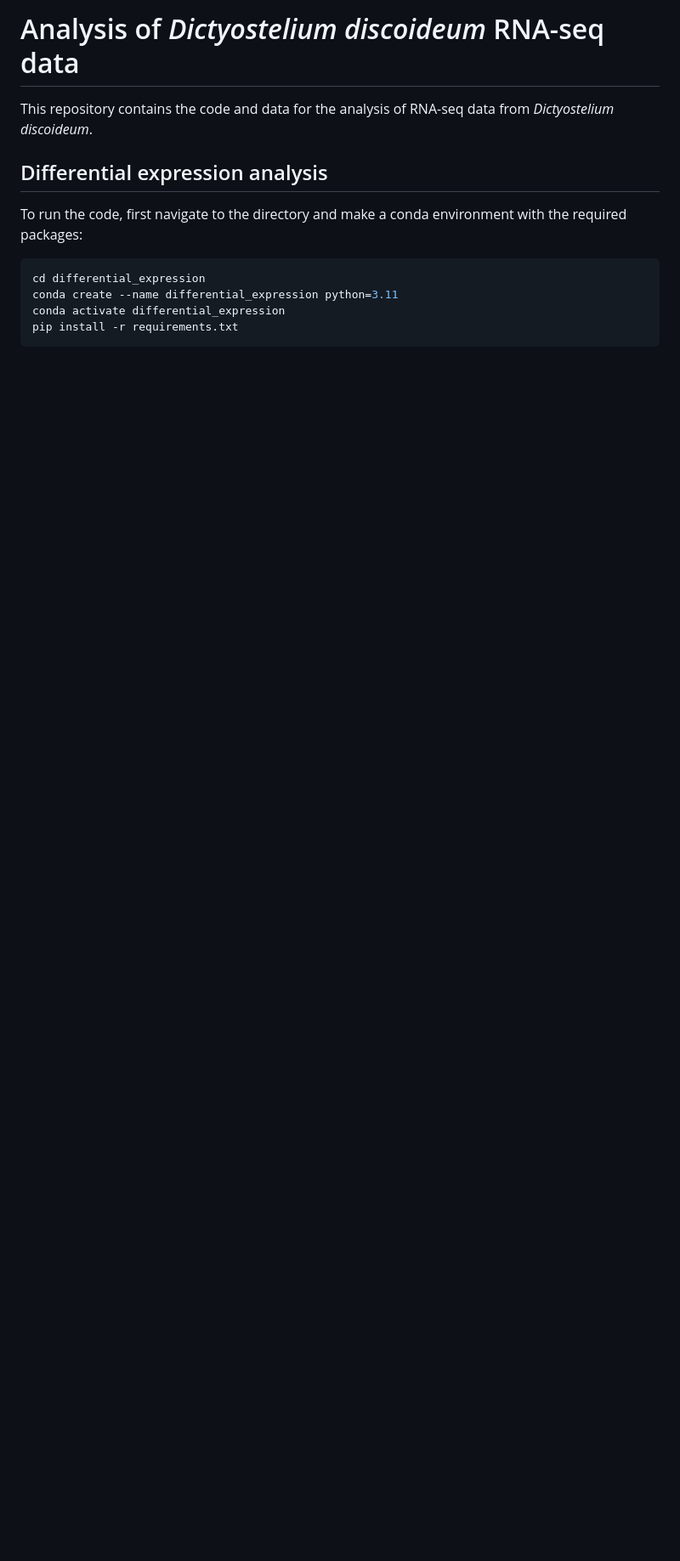
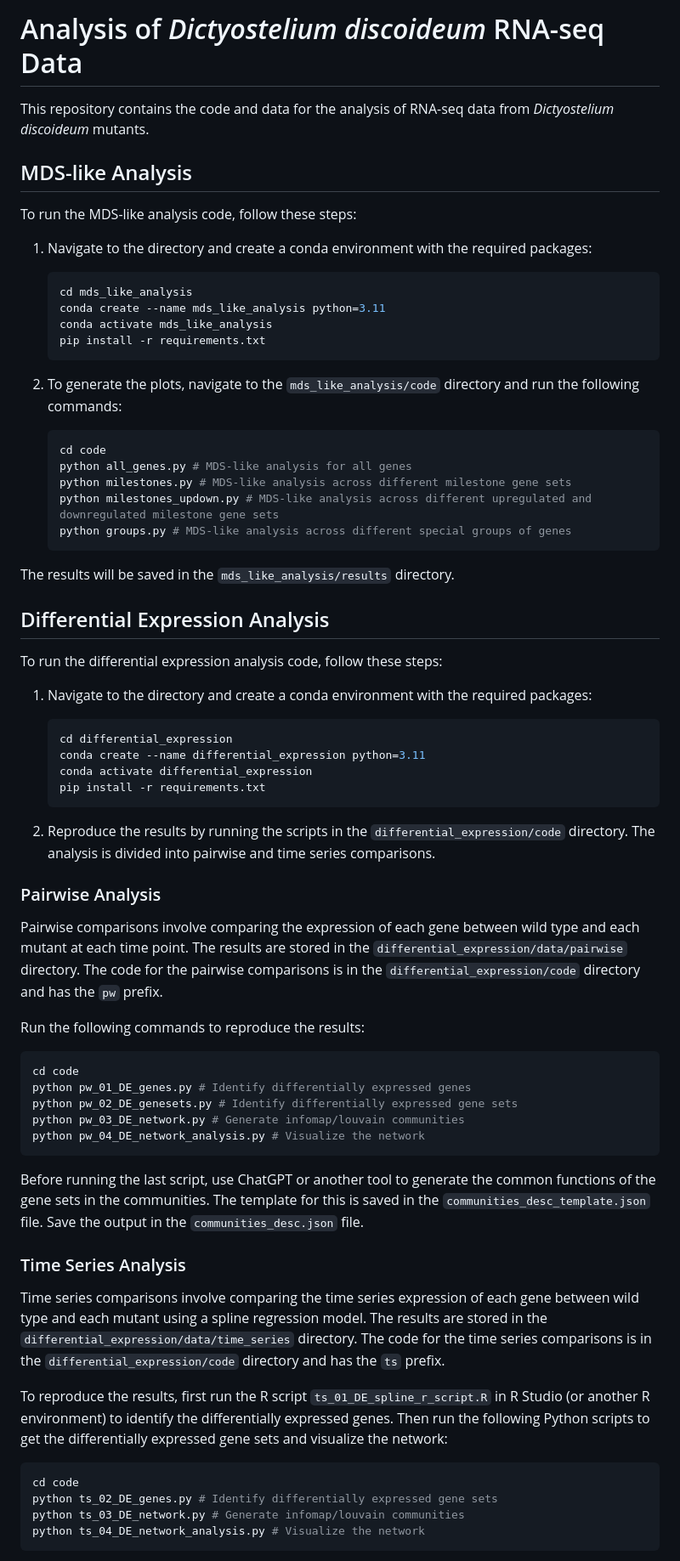
Before and after one commit to lenatr99/RNAseq_dicty, a Markdown page: README.md, the part around the change printed below. Shown: that part at 85% size. GitHub-like rendering; blank space fills up the shorter version.

````diff
--- a/README.md
+++ b/README.md
@@ -1,14 +1,72 @@
-# Analysis of *Dictyostelium discoideum* RNA-seq data
+# Analysis of *Dictyostelium discoideum* RNA-seq Data
 
-This repository contains the code and data for the analysis of RNA-seq data from *Dictyostelium discoideum*.
+This repository contains the code and data for the analysis of RNA-seq data from *Dictyostelium discoideum* mutants.
 
-## Differential expression analysis
-To run the code, first navigate to the directory and make a conda environment with the required packages:
+## MDS-like Analysis
+
+To run the MDS-like analysis code, follow these steps:
+
+1. Navigate to the directory and create a conda environment with the required packages:
+
+    ```bash
+    cd mds_like_analysis
+    conda create --name mds_like_analysis python=3.11
+    conda activate mds_like_analysis
+    pip install -r requirements.txt
+    ```
+
+2. To generate the plots, navigate to the `mds_like_analysis/code` directory and run the following commands:
+
+    ```bash
+    cd code
+    python all_genes.py # MDS-like analysis for all genes
+    python milestones.py # MDS-like analysis across different milestone gene sets
+    python milestones_updown.py # MDS-like analysis across different upregulated and downregulated milestone gene sets
+    python groups.py # MDS-like analysis across different special groups of genes
+    ```
+
+The results will be saved in the `mds_like_analysis/results` directory.
+
+## Differential Expression Analysis
+
+To run the differential expression analysis code, follow these steps:
+
+1. Navigate to the directory and create a conda environment with the required packages:
+
+    ```bash
+    cd differential_expression
+    conda create --name differential_expression python=3.11
+    conda activate differential_expression
+    pip install -r requirements.txt
+    ```
+
+2. Reproduce the results by running the scripts in the `differential_expression/code` directory. The analysis is divided into pairwise and time series comparisons.
+
+### Pairwise Analysis
+
+Pairwise comparisons involve comparing the expression of each gene between wild type and each mutant at each time point. The results are stored in the `differential_expression/data/pairwise` directory. The code for the pairwise comparisons is in the `differential_expression/code` directory and has the `pw` prefix.
+
+Run the following commands to reproduce the results:
 
 ```bash
-cd differential_expression
-conda create --name differential_expression python=3.11
-conda activate differential_expression
-pip install -r requirements.txt
+cd code
+python pw_01_DE_genes.py # Identify differentially expressed genes
+python pw_02_DE_genesets.py # Identify differentially expressed gene sets
+python pw_03_DE_network.py # Generate infomap/louvain communities
+python pw_04_DE_network_analysis.py # Visualize the network
+```
+Before running the last script, use ChatGPT or another tool to generate the common functions of the gene sets in the communities. The template for this is saved in the `communities_desc_template.json` file. Save the output in the `communities_desc.json` file.
+
+### Time Series Analysis
+
+Time series comparisons involve comparing the time series expression of each gene between wild type and each mutant using a spline regression model. The results are stored in the `differential_expression/data/time_series` directory. The code for the time series comparisons is in the `differential_expression/code` directory and has the `ts` prefix.
+
+To reproduce the results, first run the R script `ts_01_DE_spline_r_script.R` in R Studio (or another R environment) to identify the differentially expressed genes. Then run the following Python scripts to get the differentially expressed gene sets and visualize the network:
+
+```bash
+cd code
+python ts_02_DE_genes.py # Identify differentially expressed gene sets
+python ts_03_DE_network.py # Generate infomap/louvain communities
+python ts_04_DE_network_analysis.py # Visualize the network
 ```
 
````
Also changed, not shown: other parts of README.md (+6 -34 lines).
